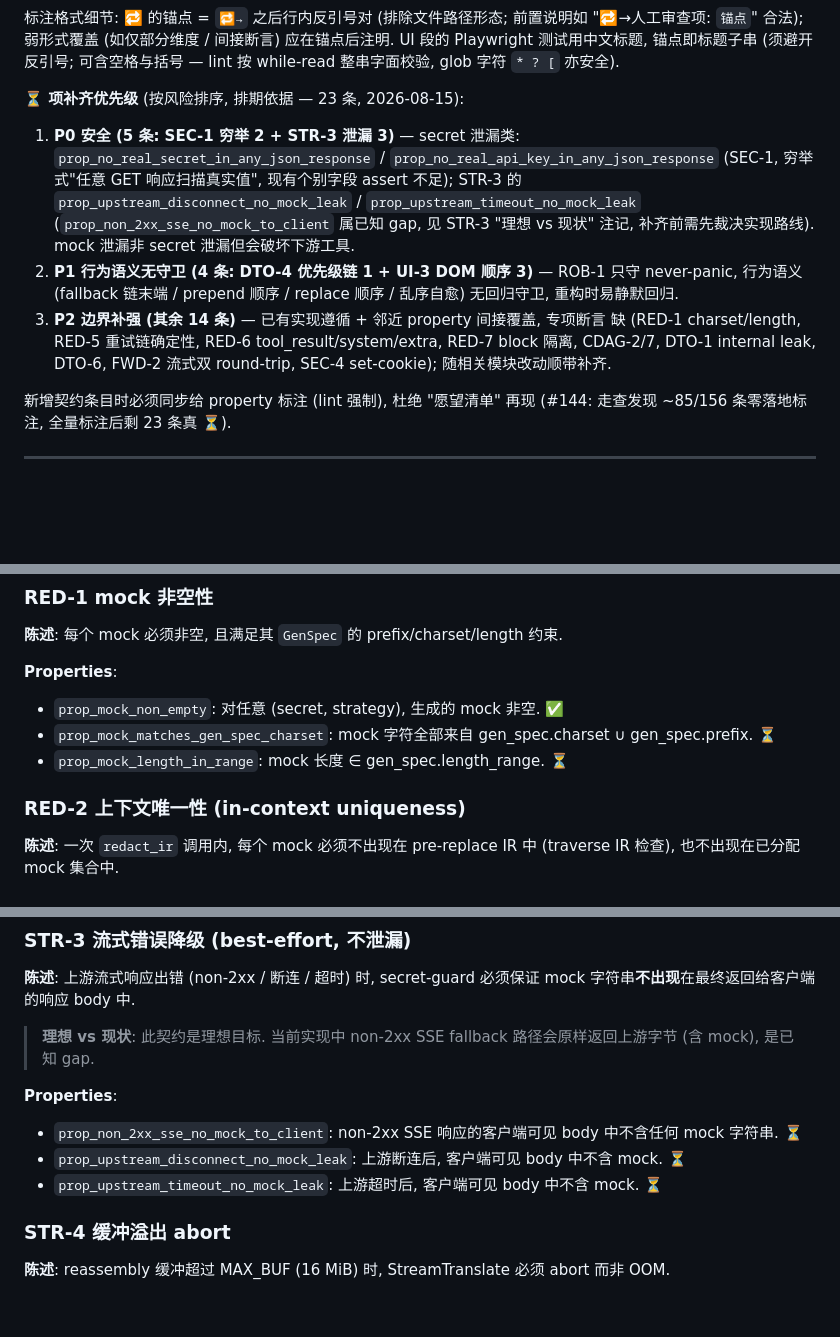
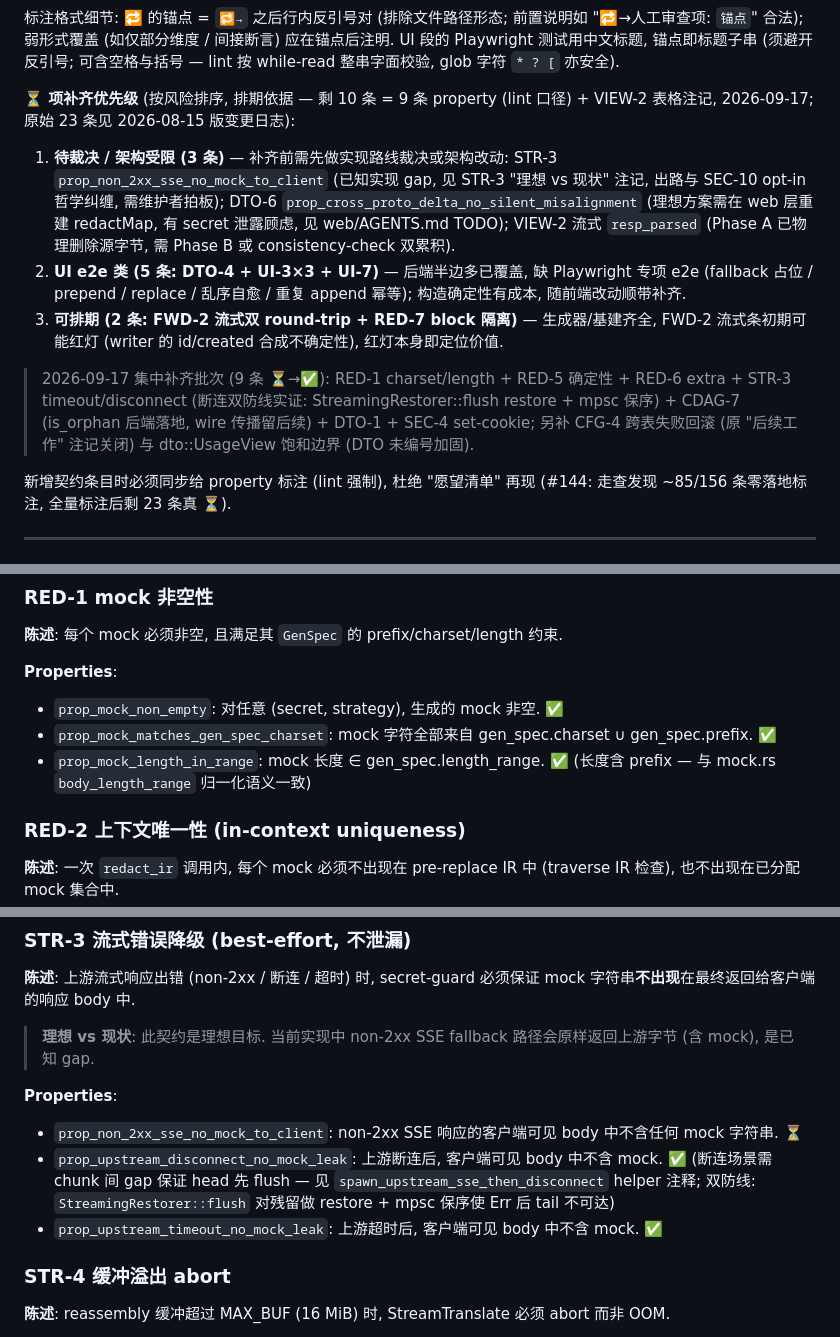
Before and after one commit to luochen1990/secret-guard, a Markdown page: docs/design/contracts.md, 3 parts joined by grey strips. Drawn GitHub-style; blank space fills up the shorter version.

Commit message:
docs(contracts): 帕累托批次收口 — ⏳ 9 条翻 ✅ + CFG-4 跨表注记关闭 + §0.6 清单同步

```diff
--- a/docs/design/contracts.md
+++ b/docs/design/contracts.md
@@ -119,21 +119,25 @@
 UI 段的 Playwright 测试用中文标题, 锚点即标题子串 (须避开反引号; 可含空格与括号 —
 lint 按 while-read 整串字面校验, glob 字符 `* ? [` 亦安全).
 
-**⏳ 项补齐优先级** (按风险排序, 排期依据 — 23 条, 2026-08-15):
+**⏳ 项补齐优先级** (按风险排序, 排期依据 — 剩 10 条 = 9 条 property (lint 口径) + VIEW-2 表格注记, 2026-09-17; 原始 23 条见 2026-08-15 版变更日志):
 
-1. **P0 安全 (5 条: SEC-1 穷举 2 + STR-3 泄漏 3)** — secret 泄漏类:
-   `prop_no_real_secret_in_any_json_response` / `prop_no_real_api_key_in_any_json_response`
-   (SEC-1, 穷举式"任意 GET 响应扫描真实值", 现有个别字段 assert 不足); STR-3 的
-   `prop_upstream_disconnect_no_mock_leak` / `prop_upstream_timeout_no_mock_leak`
-   (`prop_non_2xx_sse_no_mock_to_client` 属已知 gap, 见 STR-3 "理想 vs 现状" 注记,
-   补齐前需先裁决实现路线). mock 泄漏非 secret 泄漏但会破坏下游工具.
-2. **P1 行为语义无守卫 (4 条: DTO-4 优先级链 1 + UI-3 DOM 顺序 3)** — ROB-1 只守
-   never-panic, 行为语义 (fallback 链末端 / prepend 顺序 / replace 顺序 / 乱序自愈)
-   无回归守卫, 重构时易静默回归.
-3. **P2 边界补强 (其余 14 条)** — 已有实现遵循 + 邻近 property 间接覆盖, 专项断言
-   缺 (RED-1 charset/length, RED-5 重试链确定性, RED-6 tool_result/system/extra,
-   RED-7 block 隔离, CDAG-2/7, DTO-1 internal leak, DTO-6, FWD-2 流式双 round-trip,
-   SEC-4 set-cookie); 随相关模块改动顺带补齐.
+1. **待裁决 / 架构受限 (3 条)** — 补齐前需先做实现路线裁决或架构改动:
+   STR-3 `prop_non_2xx_sse_no_mock_to_client` (已知实现 gap, 见 STR-3 "理想 vs 现状" 注记,
+   出路与 SEC-10 opt-in 哲学纠缠, 需维护者拍板); DTO-6
+   `prop_cross_proto_delta_no_silent_misalignment` (理想方案需在 web 层重建 redactMap,
+   有 secret 泄露顾虑, 见 web/AGENTS.md TODO); VIEW-2 流式 `resp_parsed`
+   (Phase A 已物理删除源字节, 需 Phase B 或 consistency-check 双累积).
+2. **UI e2e 类 (5 条: DTO-4 + UI-3×3 + UI-7)** — 后端半边多已覆盖, 缺 Playwright
+   专项 e2e (fallback 占位 / prepend / replace / 乱序自愈 / 重复 append 幂等);
+   构造确定性有成本, 随前端改动顺带补齐.
+3. **可排期 (2 条: FWD-2 流式双 round-trip + RED-7 block 隔离)** — 生成器/基建齐全,
+   FWD-2 流式条初期可能红灯 (writer 的 id/created 合成不确定性), 红灯本身即定位价值.
+
+> 2026-09-17 集中补齐批次 (9 条 ⏳→✅): RED-1 charset/length + RED-5 确定性 +
+> RED-6 extra + STR-3 timeout/disconnect (断连双防线实证: StreamingRestorer::flush
+> restore + mpsc 保序) + CDAG-7 (is_orphan 后端落地, wire 传播留后续) + DTO-1 +
+> SEC-4 set-cookie; 另补 CFG-4 跨表失败回滚 (原 "后续工作" 注记关闭) 与
+> dto::UsageView 饱和边界 (DTO 未编号加固).
 
 新增契约条目时必须同步给 property 标注 (lint 强制), 杜绝 "愿望清单" 再现
 (#144: 走查发现 ~85/156 条零落地标注, 全量标注后剩 23 条真 ⏳).
@@ -326,8 +330,8 @@ lint 按 while-read 整串字面校验, glob 字符 `* ? [` 亦安全).
 
 **Properties**:
 - `prop_mock_non_empty`: 对任意 (secret, strategy), 生成的 mock 非空. ✅
-- `prop_mock_matches_gen_spec_charset`: mock 字符全部来自 gen_spec.charset ∪ gen_spec.prefix. ⏳
-- `prop_mock_length_in_range`: mock 长度 ∈ gen_spec.length_range. ⏳
+- `prop_mock_matches_gen_spec_charset`: mock 字符全部来自 gen_spec.charset ∪ gen_spec.prefix. ✅
+- `prop_mock_length_in_range`: mock 长度 ∈ gen_spec.length_range. ✅ (长度含 prefix — 与 mock.rs `body_length_range` 归一化语义一致)
 
 ### RED-2 上下文唯一性 (in-context uniqueness)
 
@@ -446,8 +450,8 @@ lint 按 while-read 整串字面校验, glob 字符 `* ? [` 亦安全).
 
 **Properties**:
 - `prop_non_2xx_sse_no_mock_to_client`: non-2xx SSE 响应的客户端可见 body 中不含任何 mock 字符串. ⏳
-- `prop_upstream_disconnect_no_mock_leak`: 上游断连后, 客户端可见 body 中不含 mock. ⏳
-- `prop_upstream_timeout_no_mock_leak`: 上游超时后, 客户端可见 body 中不含 mock. ⏳
+- `prop_upstream_disconnect_no_mock_leak`: 上游断连后, 客户端可见 body 中不含 mock. ✅ (断连场景需 chunk 间 gap 保证 head 先 flush — 见 `spawn_upstream_sse_then_disconnect` helper 注释; 双防线: `StreamingRestorer::flush` 对残留做 restore + mpsc 保序使 Err 后 tail 不可达)
+- `prop_upstream_timeout_no_mock_leak`: 上游超时后, 客户端可见 body 中不含 mock. ✅
 
 ### STR-4 缓冲溢出 abort
 
```
Also changed, not shown: other parts of docs/design/contracts.md (+9 -9 lines).
